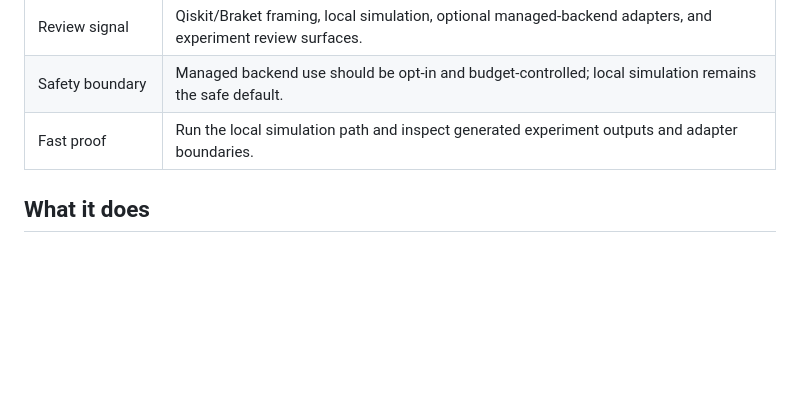
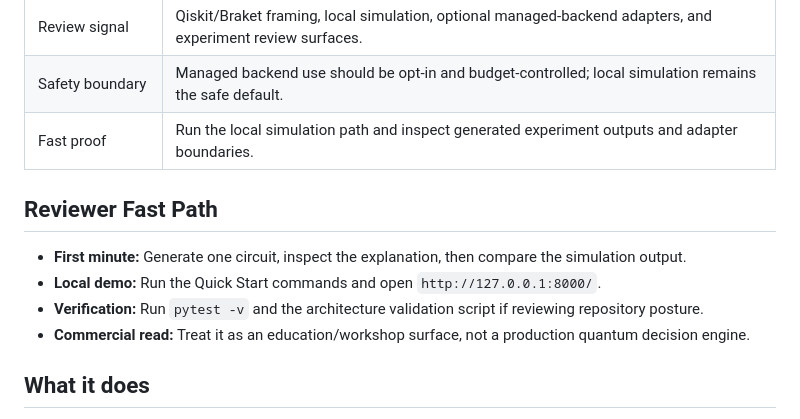
Before and after one commit to KIM3310/quantum-workbench, a Markdown page: README.md, the part around the change. GitHub-like rendering; blank space fills up the shorter version.

Commit message:
Add reviewer fast path

```diff
--- a/README.md
+++ b/README.md
@@ -15,6 +15,13 @@ A quantum experiment desk that shows research-tool discipline: local simulation
 | Review signal | Qiskit/Braket framing, local simulation, optional managed-backend adapters, and experiment review surfaces. |
 | Safety boundary | Managed backend use should be opt-in and budget-controlled; local simulation remains the safe default. |
 | Fast proof | Run the local simulation path and inspect generated experiment outputs and adapter boundaries. |
+
+## Reviewer Fast Path
+
+- **First minute:** Generate one circuit, inspect the explanation, then compare the simulation output.
+- **Local demo:** Run the Quick Start commands and open `http://127.0.0.1:8000/`.
+- **Verification:** Run `pytest -v` and the architecture validation script if reviewing repository posture.
+- **Commercial read:** Treat it as an education/workshop surface, not a production quantum decision engine.
 
 ## What it does
 
```
